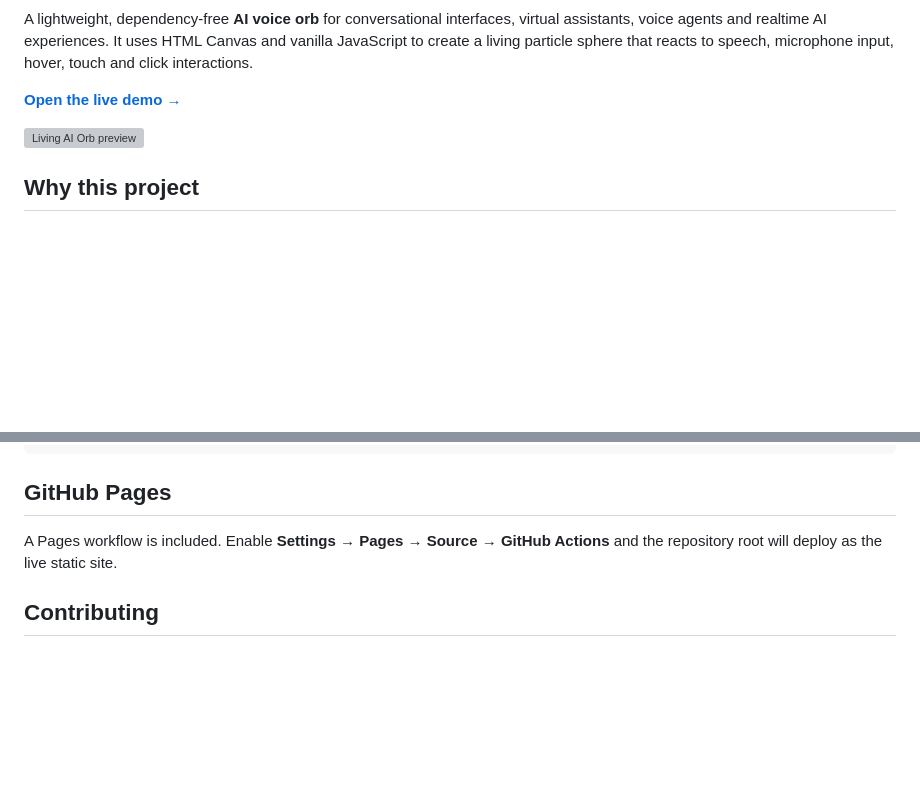
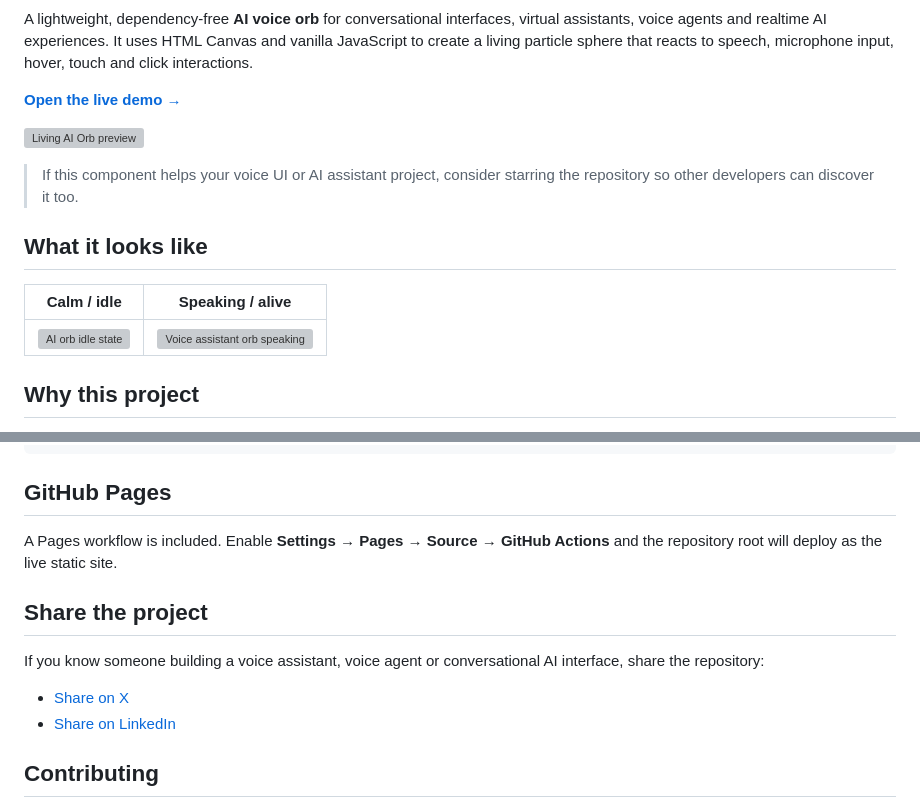
Before and after one commit to dinuduke/living-ai-orb, a Markdown page: README.md, 2 parts joined by grey strips. Drawn GitHub-style; blank space fills up the shorter version; grey boxes are pictures that could not be loaded.

Commit message:
Improve README conversion, previews and shareability

```diff
--- a/README.md
+++ b/README.md
@@ -9,6 +10,14 @@ A lightweight, dependency-free **AI voice orb** for conversational interfaces, v
 [**Open the live demo →**](https://dinuduke.github.io/living-ai-orb/)
 
 ![Living AI Orb preview](media/social-preview.svg)
+
+> If this component helps your voice UI or AI assistant project, consider starring the repository so other developers can discover it too.
+
+## What it looks like
+
+| Calm / idle | Speaking / alive |
+|---|---|
+| ![AI orb idle state](media/orb-idle.svg) | ![Voice assistant orb speaking](media/orb-speaking.svg) |
 
 ## Why this project
 
@@ -192,6 +201,13 @@ Best experience is in current Chrome, Edge, Firefox and Safari releases with Can
 
 A Pages workflow is included. Enable **Settings → Pages → Source → GitHub Actions** and the repository root will deploy as the live static site.
 
+## Share the project
+
+If you know someone building a voice assistant, voice agent or conversational AI interface, share the repository:
+
+- [Share on X](https://twitter.com/intent/tweet?text=Living%20AI%20Orb%20%E2%80%94%20interactive%20voice%20assistant%20particle%20visualizer&url=https%3A%2F%2Fgithub.com%2Fdinuduke%2Fliving-ai-orb)
+- [Share on LinkedIn](https://www.linkedin.com/sharing/share-offsite/?url=https%3A%2F%2Fgithub.com%2Fdinuduke%2Fliving-ai-orb)
+
 ## Contributing
 
 Contributions are welcome for performance improvements, additional assistant states, voice-provider integrations, visual themes and accessibility improvements. See [CONTRIBUTING.md](CONTRIBUTING.md).
```
Also changed, not shown: other parts of README.md (+1 -0 lines).
